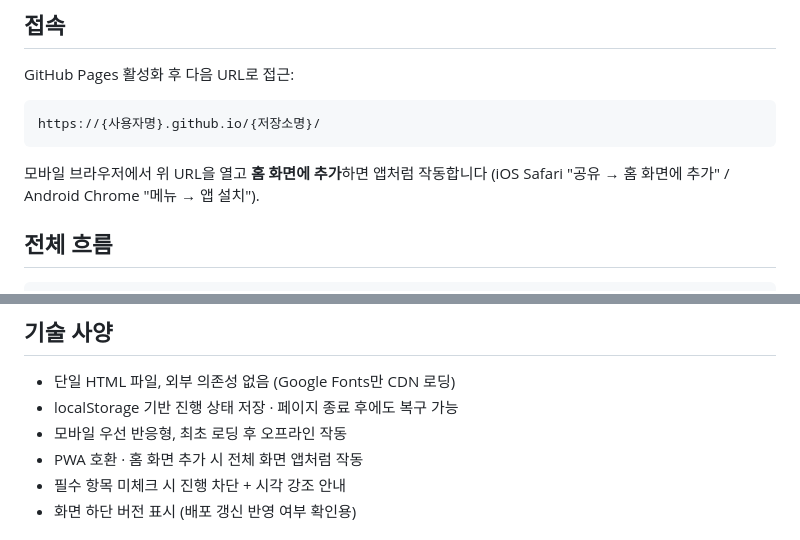
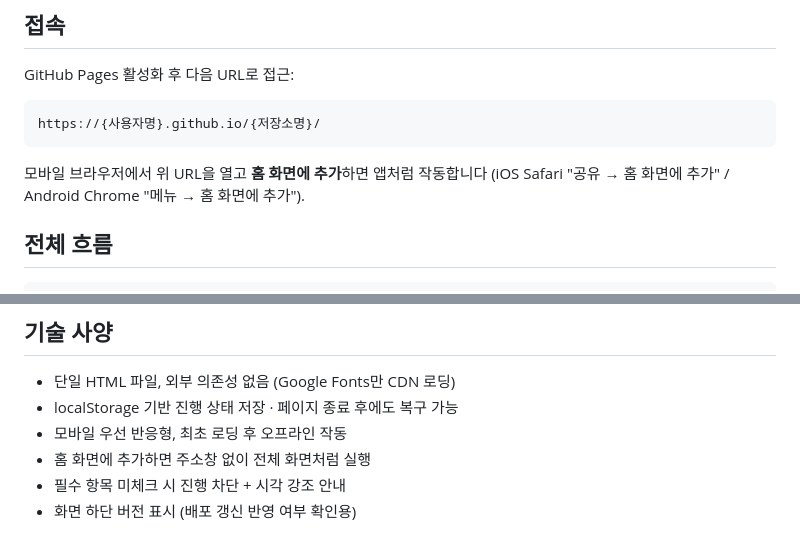
Before and after one commit to pudgala-appraiser/appraisal-procedure-guide, a Markdown page: README.md, 2 parts joined by grey strips. Drawn GitHub-style.

````diff
--- a/README.md
+++ b/README.md
@@ -10,7 +10,7 @@ GitHub Pages 활성화 후 다음 URL로 접근:
 https://{사용자명}.github.io/{저장소명}/
 ```
 
-모바일 브라우저에서 위 URL을 열고 **홈 화면에 추가**하면 앱처럼 작동합니다 (iOS Safari "공유 → 홈 화면에 추가" / Android Chrome "메뉴 → 앱 설치").
+모바일 브라우저에서 위 URL을 열고 **홈 화면에 추가**하면 앱처럼 작동합니다 (iOS Safari "공유 → 홈 화면에 추가" / Android Chrome "메뉴 → 홈 화면에 추가").
 
 ## 전체 흐름
 
@@ -49,7 +49,7 @@ https://{사용자명}.github.io/{저장소명}/
 - 단일 HTML 파일, 외부 의존성 없음 (Google Fonts만 CDN 로딩)
 - localStorage 기반 진행 상태 저장 · 페이지 종료 후에도 복구 가능
 - 모바일 우선 반응형, 최초 로딩 후 오프라인 작동
-- PWA 호환 · 홈 화면 추가 시 전체 화면 앱처럼 작동
+- 홈 화면에 추가하면 주소창 없이 전체 화면처럼 실행
 - 필수 항목 미체크 시 진행 차단 + 시각 강조 안내
 - 화면 하단 버전 표시 (배포 갱신 반영 여부 확인용)
 
````
